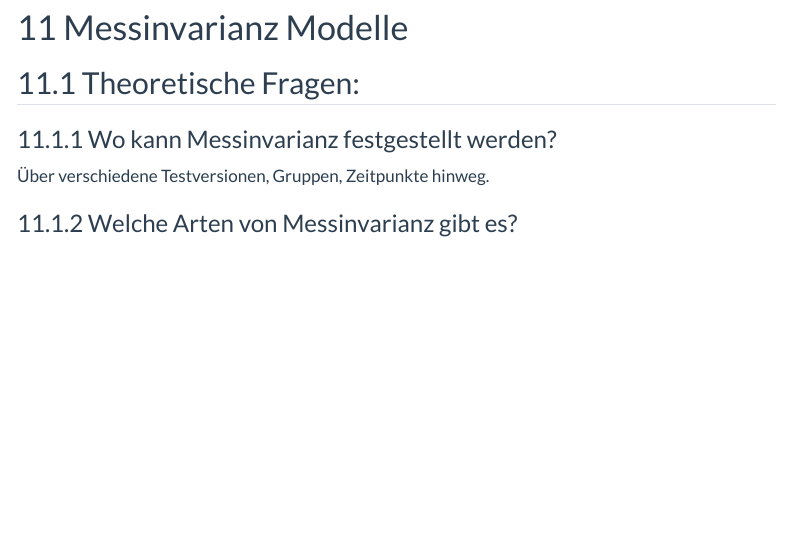
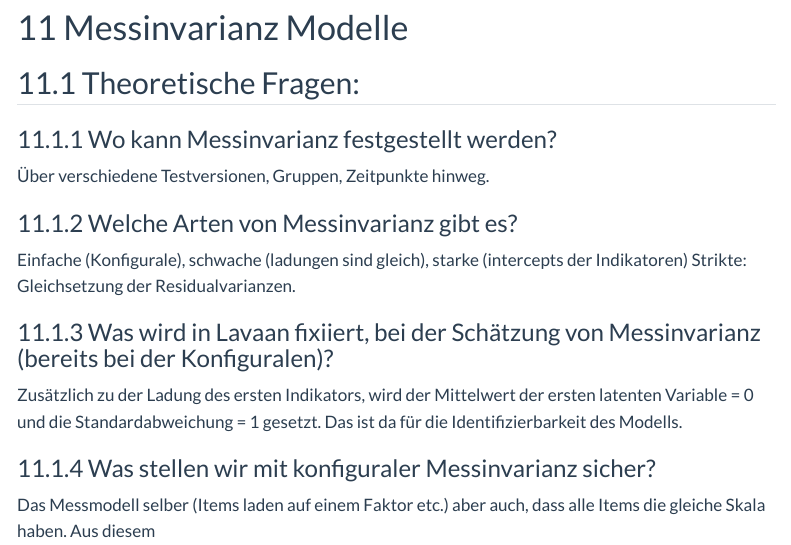
Before and after one commit to moserboser/sem_exercises, a Quarto document (combined_exercises.qmd): the page in a window 1100 px wide, from 12180 px down. Rendered offline with R 4.5, knitr and Pandoc in place of Quarto, with nearby package versions; the code chunks are not run, so their results and figures are left out; menus at the side of the page are left out; long lines of code are wrapped.

Commit message:
add some questions for measurement invariance.

```diff
--- a/combined_exercises.qmd
+++ b/combined_exercises.qmd
@@ -1541,3 +1541,16 @@ summary(fit10x.3)
 Über verschiedene Testversionen, Gruppen, Zeitpunkte hinweg.
 
 ### Welche Arten von Messinvarianz gibt es?
+
+Einfache (Konfigurale), schwache (ladungen sind gleich), starke (intercepts der Indikatoren)
+Strikte: Gleichsetzung der Residualvarianzen.
+
+### Was wird in Lavaan fixiiert, bei der Schätzung von Messinvarianz (bereits bei der Konfiguralen)?
+
+Zusätzlich zu der Ladung des ersten Indikators, wird der Mittelwert der ersten latenten Variable = 0
+und die Standardabweichung = 1 gesetzt. Das ist da für die Identifizierbarkeit des Modells.
+
+### Was stellen wir mit konfiguraler Messinvarianz sicher?
+
+Das Messmodell selber (Items laden auf einem Faktor etc.) aber auch, dass alle
+Items die gleiche Skala haben. Aus diesem
```
